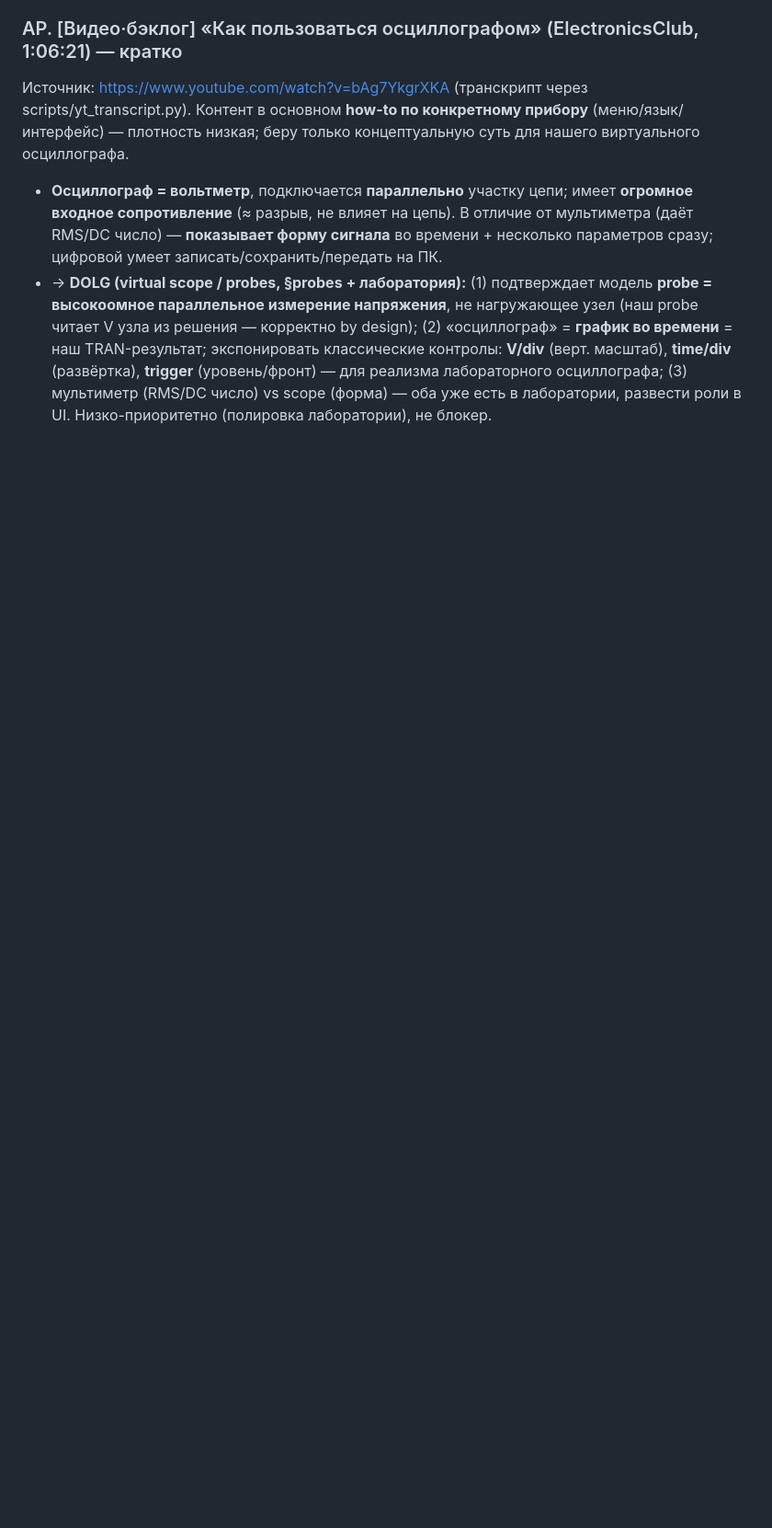
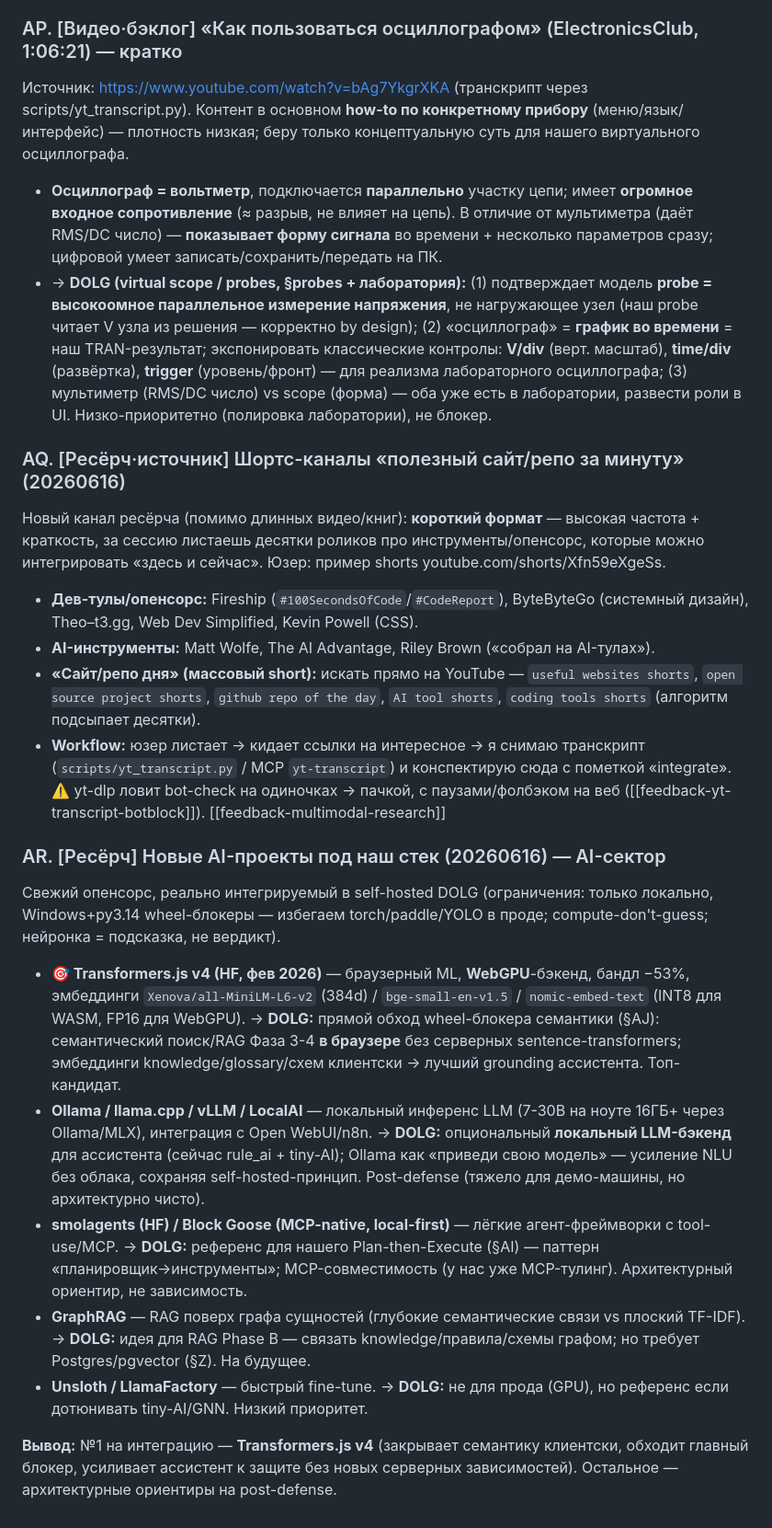
Before and after one commit to zlodey2077/Dolg, a Markdown page: docs/ENGINEERING_NOTES.md, the part around the change. Shown at 92% size. Rendered like a GitHub page; blank space fills up the shorter version.

Commit message:
docs(research): §AQ шортс-каналы (Fireship/ByteByteGo/Matt Wolfe…) + §AR новые AI-проекты под стек (Transformers.js v4 — обход wheel-блокера семантики, Ollama/smolagents/GraphRAG ориентиры)

```diff
--- a/docs/ENGINEERING_NOTES.md
+++ b/docs/ENGINEERING_NOTES.md
@@ -646,3 +646,22 @@ service mesh (mTLS между сервисами, трейсинг, ретраи
 
 - **Осциллограф = вольтметр**, подключается **параллельно** участку цепи; имеет **огромное входное сопротивление** (≈ разрыв, не влияет на цепь). В отличие от мультиметра (даёт RMS/DC число) — **показывает форму сигнала** во времени + несколько параметров сразу; цифровой умеет записать/сохранить/передать на ПК.
 - → **DOLG (virtual scope / probes, §probes + лаборатория):** (1) подтверждает модель **probe = высокоомное параллельное измерение напряжения**, не нагружающее узел (наш probe читает V узла из решения — корректно by design); (2) «осциллограф» = **график во времени** = наш TRAN-результат; экспонировать классические контролы: **V/div** (верт. масштаб), **time/div** (развёртка), **trigger** (уровень/фронт) — для реализма лабораторного осциллографа; (3) мультиметр (RMS/DC число) vs scope (форма) — оба уже есть в лаборатории, развести роли в UI. Низко-приоритетно (полировка лаборатории), не блокер.
+
+### AQ. [Ресёрч·источник] Шортс-каналы «полезный сайт/репо за минуту» (20260616)
+Новый канал ресёрча (помимо длинных видео/книг): **короткий формат** — высокая частота + краткость, за сессию листаешь десятки роликов про инструменты/опенсорс, которые можно интегрировать «здесь и сейчас». Юзер: пример shorts youtube.com/shorts/Xfn59eXgeSs.
+
+- **Дев-тулы/опенсорс:** Fireship (`#100SecondsOfCode`/`#CodeReport`), ByteByteGo (системный дизайн), Theo–t3.gg, Web Dev Simplified, Kevin Powell (CSS).
+- **AI-инструменты:** Matt Wolfe, The AI Advantage, Riley Brown («собрал на AI-тулах»).
+- **«Сайт/репо дня» (массовый short):** искать прямо на YouTube — `useful websites shorts`, `open source project shorts`, `github repo of the day`, `AI tool shorts`, `coding tools shorts` (алгоритм подсыпает десятки).
+- **Workflow:** юзер листает → кидает ссылки на интересное → я снимаю транскрипт (`scripts/yt_transcript.py` / MCP `yt-transcript`) и конспектирую сюда с пометкой «integrate». ⚠️ yt-dlp ловит bot-check на одиночках → пачкой, с паузами/фолбэком на веб ([[feedback-yt-transcript-botblock]]). [[feedback-multimodal-research]]
+
+### AR. [Ресёрч] Новые AI-проекты под наш стек (20260616) — AI-сектор
+Свежий опенсорс, реально интегрируемый в self-hosted DOLG (ограничения: только локально, Windows+py3.14 wheel-блокеры — избегаем torch/paddle/YOLO в проде; compute-don't-guess; нейронка = подсказка, не вердикт).
+
+- **🎯 Transformers.js v4 (HF, фев 2026)** — браузерный ML, **WebGPU**-бэкенд, бандл −53%, эмбеддинги `Xenova/all-MiniLM-L6-v2` (384d) / `bge-small-en-v1.5` / `nomic-embed-text` (INT8 для WASM, FP16 для WebGPU). → **DOLG:** прямой обход wheel-блокера семантики (§AJ): семантический поиск/RAG Фаза 3-4 **в браузере** без серверных sentence-transformers; эмбеддинги knowledge/glossary/схем клиентски → лучший grounding ассистента. Топ-кандидат.
+- **Ollama / llama.cpp / vLLM / LocalAI** — локальный инференс LLM (7-30B на ноуте 16ГБ+ через Ollama/MLX), интеграция с Open WebUI/n8n. → **DOLG:** опциональный **локальный LLM-бэкенд** для ассистента (сейчас rule_ai + tiny-AI); Ollama как «приведи свою модель» — усиление NLU без облака, сохраняя self-hosted-принцип. Post-defense (тяжело для демо-машины, но архитектурно чисто).
+- **smolagents (HF) / Block Goose (MCP-native, local-first)** — лёгкие агент-фреймворки с tool-use/MCP. → **DOLG:** референс для нашего Plan-then-Execute (§AI) — паттерн «планировщик→инструменты»; MCP-совместимость (у нас уже MCP-тулинг). Архитектурный ориентир, не зависимость.
+- **GraphRAG** — RAG поверх графа сущностей (глубокие семантические связи vs плоский TF-IDF). → **DOLG:** идея для RAG Phase B — связать knowledge/правила/схемы графом; но требует Postgres/pgvector (§Z). На будущее.
+- **Unsloth / LlamaFactory** — быстрый fine-tune. → **DOLG:** не для прода (GPU), но референс если дотюнивать tiny-AI/GNN. Низкий приоритет.
+
+**Вывод:** №1 на интеграцию — **Transformers.js v4** (закрывает семантику клиентски, обходит главный блокер, усиливает ассистент к защите без новых серверных зависимостей). Остальное — архитектурные ориентиры на post-defense.
```
